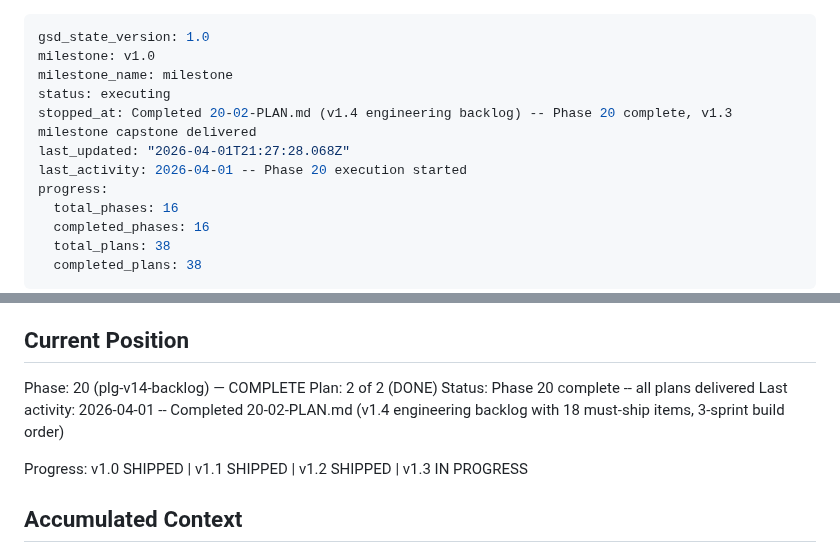
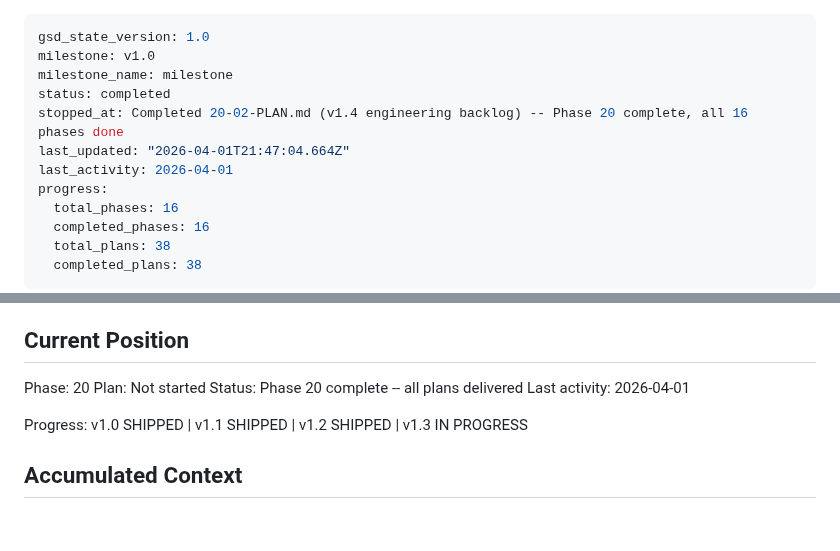
Before and after one commit to mitgor/gonka-tokenomics, a Markdown page: .planning/STATE.md, 2 parts joined by grey strips. GitHub-like rendering; blank space fills up the shorter version.

Commit message:
docs(phase-20): complete phase execution

```diff
--- a/.planning/STATE.md
+++ b/.planning/STATE.md
@@ -2,10 +2,10 @@
 gsd_state_version: 1.0
 milestone: v1.0
 milestone_name: milestone
-status: executing
-stopped_at: Completed 20-02-PLAN.md (v1.4 engineering backlog) -- Phase 20 complete, v1.3 milestone capstone delivered
-last_updated: "2026-04-01T21:27:28.068Z"
-last_activity: 2026-04-01 -- Phase 20 execution started
+status: completed
+stopped_at: Completed 20-02-PLAN.md (v1.4 engineering backlog) -- Phase 20 complete, all 16 phases done
+last_updated: "2026-04-01T21:47:04.664Z"
+last_activity: 2026-04-01
 progress:
   total_phases: 16
   completed_phases: 16
@@ -24,10 +24,10 @@ See: .planning/PROJECT.md (updated 2026-02-14)
 
 ## Current Position
 
-Phase: 20 (plg-v14-backlog) — COMPLETE
-Plan: 2 of 2 (DONE)
+Phase: 20
+Plan: Not started
 Status: Phase 20 complete -- all plans delivered
-Last activity: 2026-04-01 -- Completed 20-02-PLAN.md (v1.4 engineering backlog with 18 must-ship items, 3-sprint build order)
+Last activity: 2026-04-01
 
 Progress: v1.0 SHIPPED | v1.1 SHIPPED | v1.2 SHIPPED | v1.3 IN PROGRESS
 
```
Also changed, not shown: 1 other file.
